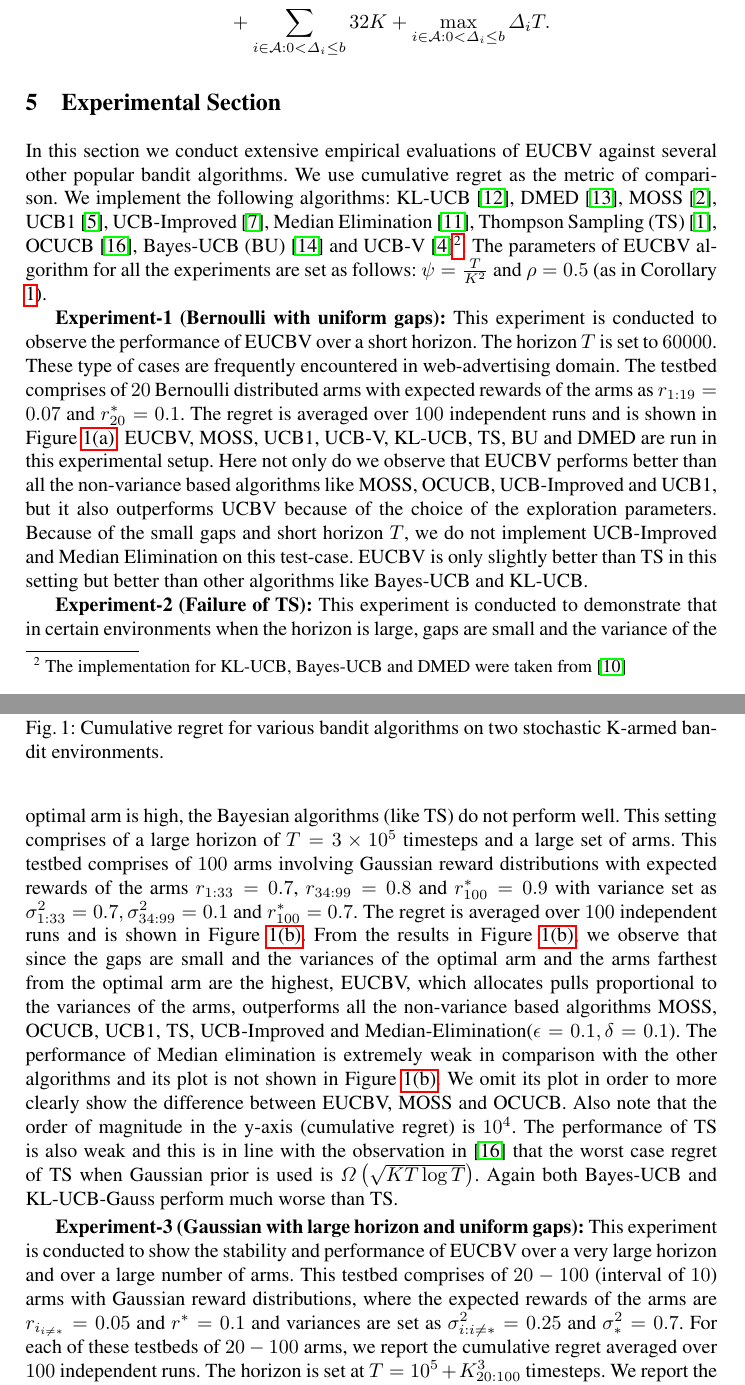
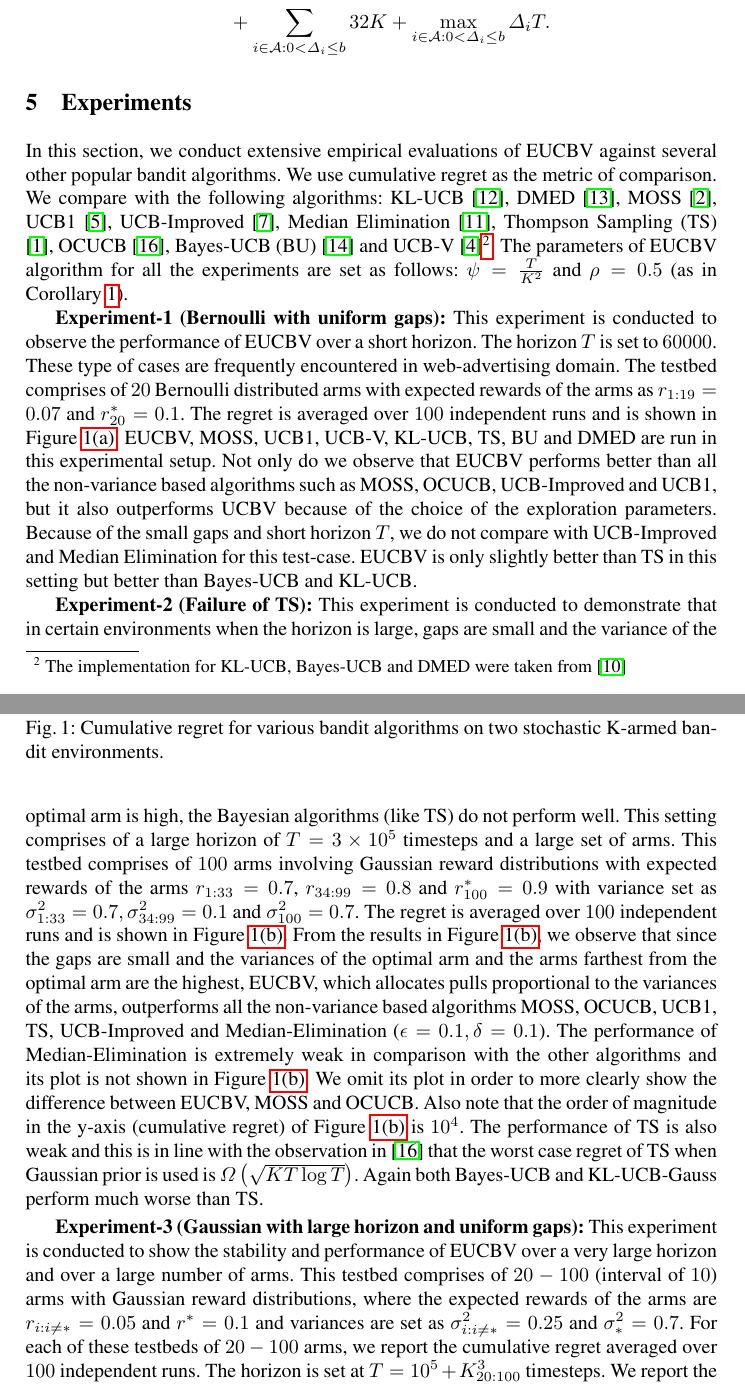
Before and after one commit to Subhojyoti/EUCBV, a LaTeX paper (EUCBV.tex, which reads expts.tex): two parts of pages 12 and 13 of 16, joined at a grey line, cut so that both start at the same text. Compiled offline with pdfLaTeX.

Commit message:
Latest on 20/4/2017:Subho

```diff
--- a/EUCBV.tex
+++ b/EUCBV.tex
@@ -77,7 +77,7 @@ We propose a novel variant of the UCB algorithm (referred to as Efficient-UCB-Va
 \label{sec:proofTheorem}
 \input{proofTheorem}
 
-\section{Experimental Section}
+\section{Experiments}
 \label{sec:expt}
 \input{expts}
 
--- a/expts.tex
+++ b/expts.tex
@@ -1,4 +1,4 @@
-In this section we conduct extensive empirical evaluations of EUCBV against several other popular bandit algorithms.  We use cumulative regret as the metric of comparison. We implement the following algorithms:  KL-UCB \cite{garivier2011kl}, DMED \cite{honda2010asymptotically}, MOSS \cite{audibert2009minimax}, UCB1 \cite{auer2002finite}, UCB-Improved \cite{auer2010ucb}, Median Elimination \cite{even2006action}, Thompson Sampling (TS) \cite{agrawal2011analysis}, OCUCB \cite{lattimore2015optimally}, Bayes-UCB (BU) \cite{kaufmann2012bayesian} and UCB-V \cite{audibert2009exploration}\footnote{The implementation for KL-UCB, Bayes-UCB and DMED were taken from \cite{CapGarKau12}}. The parameters of EUCBV algorithm for all the experiments are set as follows: $\psi=\frac{T}{K^2}$ and $\rho =0.5$ (as in Corollary \ref{Result:Corollary:1}).
+In this section, we conduct extensive empirical evaluations of EUCBV against several other popular bandit algorithms.  We use cumulative regret as the metric of comparison. We compare with the following algorithms:  KL-UCB \cite{garivier2011kl}, DMED \cite{honda2010asymptotically}, MOSS \cite{audibert2009minimax}, UCB1 \cite{auer2002finite}, UCB-Improved \cite{auer2010ucb}, Median Elimination \cite{even2006action}, Thompson Sampling (TS) \cite{agrawal2011analysis}, OCUCB \cite{lattimore2015optimally}, Bayes-UCB (BU) \cite{kaufmann2012bayesian} and UCB-V \cite{audibert2009exploration}\footnote{The implementation for KL-UCB, Bayes-UCB and DMED were taken from \cite{CapGarKau12}}. The parameters of EUCBV algorithm for all the experiments are set as follows: $\psi=\frac{T}{K^2}$ and $\rho =0.5$ (as in Corollary \ref{Result:Corollary:1}).
 
 \begin{figure}[!h]
     \centering
@@ -86,9 +86,9 @@ In this section we conduct extensive empirical evaluations of EUCBV against seve
 % For the purpose of performance comparison
 
 
-\textbf{Experiment-1 (Bernoulli with uniform gaps):} This experiment is conducted to observe the performance of EUCBV over a short horizon. The horizon $T$ is set to $60000$. These type of cases are frequently encountered in web-advertising domain. The testbed comprises of $20$ Bernoulli distributed arms with expected rewards of the arms as $r_{1:19}=0.07$ and $r^{*}_{20}=0.1$. The regret is averaged over $100$ independent runs and is shown in Figure \ref{fig:1}. EUCBV, MOSS, UCB1, UCB-V, KL-UCB, TS, BU and DMED are run in this experimental setup. Here not only do we observe that EUCBV performs better than all the non-variance based  algorithms like MOSS, OCUCB, UCB-Improved and UCB1, but it also outperforms UCBV because of the choice of the exploration parameters. Because of the small gaps and short horizon $T$, we do not implement UCB-Improved and Median Elimination on this test-case. EUCBV is only slightly better than TS in this setting but better than other algorithms like Bayes-UCB and KL-UCB.
+\textbf{Experiment-1 (Bernoulli with uniform gaps):} This experiment is conducted to observe the performance of EUCBV over a short horizon. The horizon $T$ is set to $60000$. These type of cases are frequently encountered in web-advertising domain. The testbed comprises of $20$ Bernoulli distributed arms with expected rewards of the arms as $r_{1:19}=0.07$ and $r^{*}_{20}=0.1$. The regret is averaged over $100$ independent runs and is shown in Figure \ref{fig:1}. EUCBV, MOSS, UCB1, UCB-V, KL-UCB, TS, BU and DMED are run in this experimental setup. Not only do we observe that EUCBV performs better than all the non-variance based algorithms such as MOSS, OCUCB, UCB-Improved and UCB1, but it also outperforms UCBV because of the choice of the exploration parameters. Because of the small gaps and short horizon $T$, we do not compare with UCB-Improved and Median Elimination for this test-case. EUCBV is only slightly better than TS in this setting but better than Bayes-UCB and KL-UCB.
 
-\textbf{Experiment-2 (Failure of TS):} This experiment is conducted to demonstrate that in certain environments when the horizon is large, gaps are small and the variance of the optimal arm is high, the Bayesian algorithms (like TS) do not perform well. This setting comprises of a large horizon of $T = 3\times 10^{5}$ timesteps and a large set of arms. This testbed comprises of $100$ arms involving Gaussian reward distributions with expected rewards of the arms $r_{1:33}=0.7$, $r_{34:99}=0.8$ and $r^{*}_{100}=0.9$ with variance set as $\sigma_{1:33}^{2} = 0.7,\sigma_{34:99}^{2} = 0.1$ and $r^{*}_{100}=0.7$. The regret is averaged over $100$ independent runs and is shown in Figure \ref{fig:2}. From the results in Figure \ref{fig:2}, we observe that since the gaps are small and the variances of the optimal arm and the arms farthest from the optimal arm are the highest, EUCBV, which allocates pulls proportional to the variances of the arms,  outperforms all the non-variance based algorithms MOSS, OCUCB, UCB1, TS, UCB-Improved and Median-Elimination($\epsilon=0.1,\delta=0.1$). The performance of Median elimination is extremely weak in comparison with the other algorithms and its plot is not shown in Figure \ref{fig:2}. We omit its plot in order to more clearly show the difference between EUCBV, MOSS and OCUCB. Also note that the order of magnitude in the y-axis (cumulative regret) is $10^4$. The performance of TS is also weak and this is in line with the observation in  \cite{lattimore2015optimally} that the worst case regret of TS when Gaussian prior is used is $\Omega\left( \sqrt{KT\log T}\right)$. Again both Bayes-UCB and KL-UCB-Gauss perform much worse than TS.
+\textbf{Experiment-2 (Failure of TS):} This experiment is conducted to demonstrate that in certain environments when the horizon is large, gaps are small and the variance of the optimal arm is high, the Bayesian algorithms (like TS) do not perform well. This setting comprises of a large horizon of $T = 3\times 10^{5}$ timesteps and a large set of arms. This testbed comprises of $100$ arms involving Gaussian reward distributions with expected rewards of the arms $r_{1:33}=0.7$, $r_{34:99}=0.8$ and $r^{*}_{100}=0.9$ with variance set as $\sigma_{1:33}^{2} = 0.7,\sigma_{34:99}^{2} = 0.1$ and $\sigma^{2}_{100}=0.7$. The regret is averaged over $100$ independent runs and is shown in Figure \ref{fig:2}. From the results in Figure \ref{fig:2}, we observe that since the gaps are small and the variances of the optimal arm and the arms farthest from the optimal arm are the highest, EUCBV, which allocates pulls proportional to the variances of the arms,  outperforms all the non-variance based algorithms MOSS, OCUCB, UCB1, TS, UCB-Improved and Median-Elimination ($\epsilon=0.1,\delta=0.1$). The performance of Median-Elimination is extremely weak in comparison with the other algorithms and its plot is not shown in Figure \ref{fig:2}. We omit its plot in order to more clearly show the difference between EUCBV, MOSS and OCUCB. Also note that the order of magnitude in the y-axis (cumulative regret) of Figure \ref{fig:2} is $10^4$. The performance of TS is also weak and this is in line with the observation in  \cite{lattimore2015optimally} that the worst case regret of TS when Gaussian prior is used is $\Omega\left( \sqrt{KT\log T}\right)$. Again both Bayes-UCB and KL-UCB-Gauss perform much worse than TS.
 %Also the performance of UCB-Improved is poor in comparison to other algorithms, which is probably because of pulls wasted in initial exploration whereas EUCBV with the choice of $\psi$ and $\rho$ performs much better.
 
 \begin{figure}[!h]
```
Also changed, not shown: intro.tex (+1 -1 lines), EUCBV.pdf, expts.tex (4 more changed lines), 3 other files.
